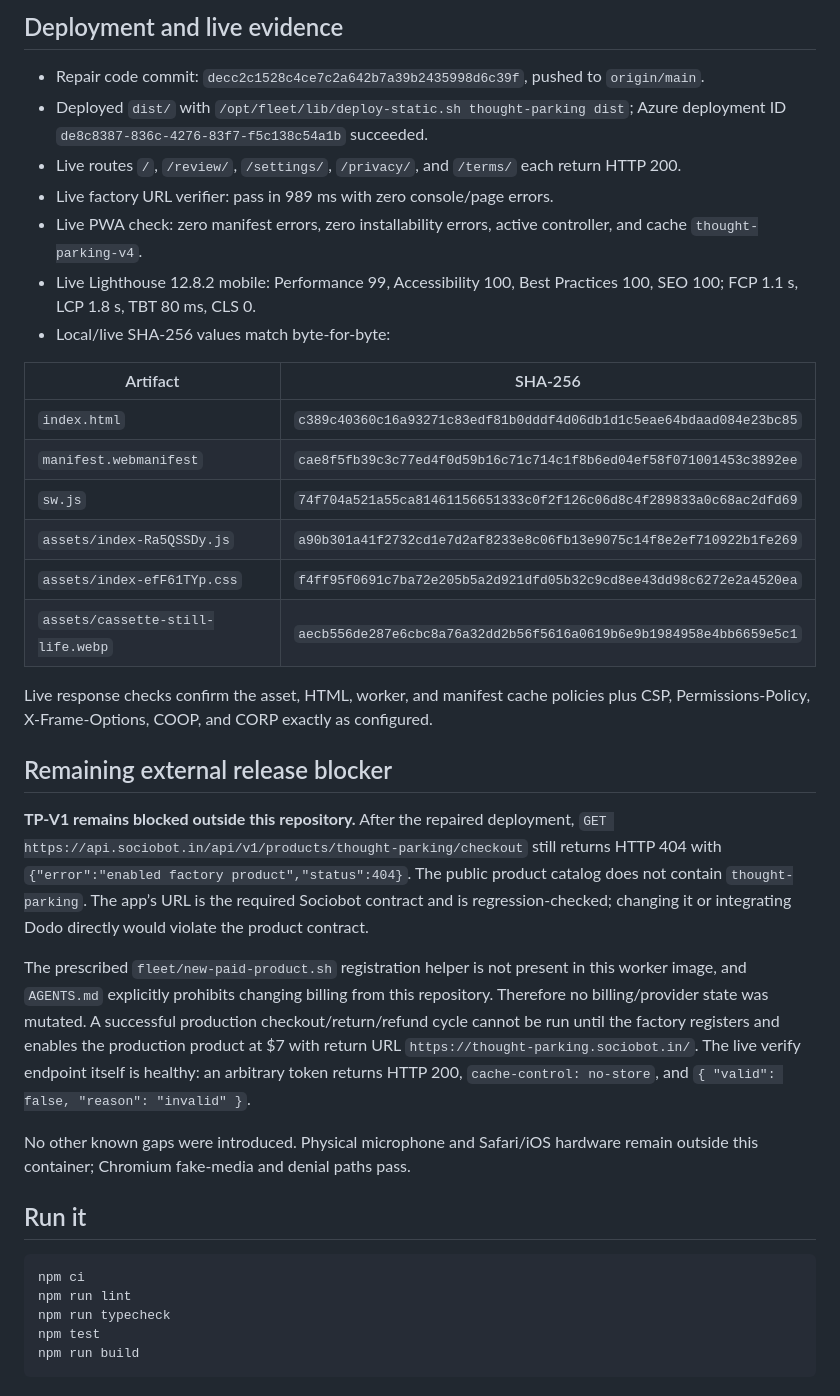
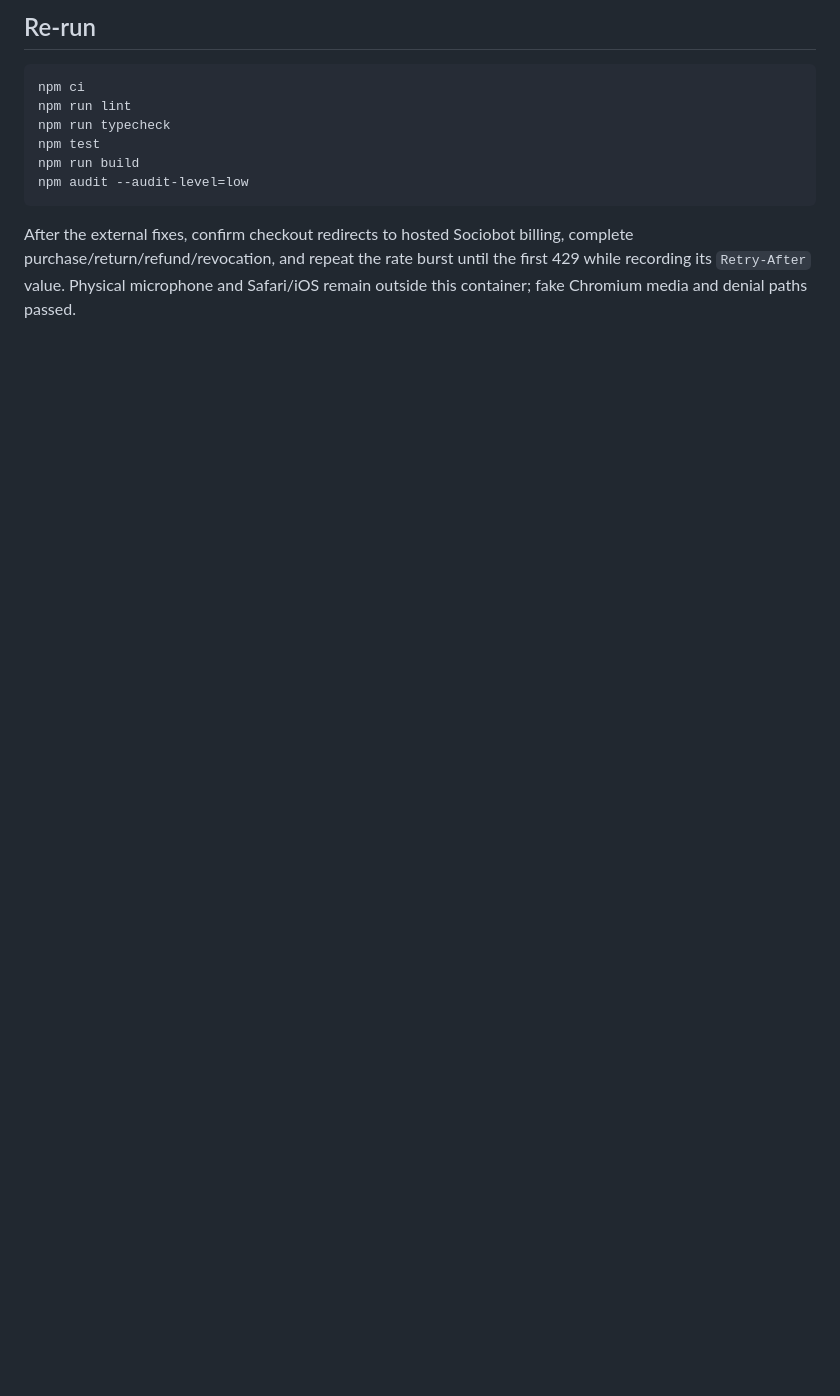
Before and after one commit to B-Divyesh/sf-thought-parking, a Markdown page: .factory/handoff.md, the part around one of its changes. Drawn GitHub-style; blank space fills up the shorter version.

````diff
--- a/.factory/handoff.md
+++ b/.factory/handoff.md
@@ -42,34 +33,5 @@ Existing coverage for text/voice capture, persistence, validation, deliberate re
 
-## Deployment and live evidence
-
-- Repair code commit: `decc2c1528c4ce7c2a642b7a39b2435998d6c39f`, pushed to `origin/main`.
-- Deployed `dist/` with `/opt/fleet/lib/deploy-static.sh thought-parking dist`; Azure deployment ID `de8c8387-836c-4276-83f7-f5c138c54a1b` succeeded.
-- Live routes `/`, `/review/`, `/settings/`, `/privacy/`, and `/terms/` each return HTTP 200.
-- Live factory URL verifier: pass in 989 ms with zero console/page errors.
-- Live PWA check: zero manifest errors, zero installability errors, active controller, and cache `thought-parking-v4`.
-- Live Lighthouse 12.8.2 mobile: Performance 99, Accessibility 100, Best Practices 100, SEO 100; FCP 1.1 s, LCP 1.8 s, TBT 80 ms, CLS 0.
-- Local/live SHA-256 values match byte-for-byte:
-
-| Artifact | SHA-256 |
-| --- | --- |
-| `index.html` | `c389c40360c16a93271c83edf81b0dddf4d06db1d1c5eae64bdaad084e23bc85` |
-| `manifest.webmanifest` | `cae8f5fb39c3c77ed4f0d59b16c71c714c1f8b6ed04ef58f071001453c3892ee` |
-| `sw.js` | `74f704a521a55ca81461156651333c0f2f126c06d8c4f289833a0c68ac2dfd69` |
-| `assets/index-Ra5QSSDy.js` | `a90b301a41f2732cd1e7d2af8233e8c06fb13e9075c14f8e2ef710922b1fe269` |
-| `assets/index-efF61TYp.css` | `f4ff95f0691c7ba72e205b5a2d921dfd05b32c9cd8ee43dd98c6272e2a4520ea` |
-| `assets/cassette-still-life.webp` | `aecb556de287e6cbc8a76a32dd2b56f5616a0619b6e9b1984958e4bb6659e5c1` |
-
-Live response checks confirm the asset, HTML, worker, and manifest cache policies plus CSP, Permissions-Policy, X-Frame-Options, COOP, and CORP exactly as configured.
-
-## Remaining external release blocker
-
-**TP-V1 remains blocked outside this repository.** After the repaired deployment, `GET https://api.sociobot.in/api/v1/products/thought-parking/checkout` still returns HTTP 404 with `{"error":"enabled factory product","status":404}`. The public product catalog does not contain `thought-parking`. The app’s URL is the required Sociobot contract and is regression-checked; changing it or integrating Dodo directly would violate the product contract.
-
-The prescribed `fleet/new-paid-product.sh` registration helper is not present in this worker image, and `AGENTS.md` explicitly prohibits changing billing from this repository. Therefore no billing/provider state was mutated. A successful production checkout/return/refund cycle cannot be run until the factory registers and enables the production product at $7 with return URL `https://thought-parking.sociobot.in/`. The live verify endpoint itself is healthy: an arbitrary token returns HTTP 200, `cache-control: no-store`, and `{ "valid": false, "reason": "invalid" }`.
-
-No other known gaps were introduced. Physical microphone and Safari/iOS hardware remain outside this container; Chromium fake-media and denial paths pass.
-
-## Run it
+## Re-run
 
 ```sh
 npm ci
@@ -77,4 +39,7 @@ npm run lint
 npm run typecheck
 npm test
 npm run build
+npm audit --audit-level=low
 ```
+
+After the external fixes, confirm checkout redirects to hosted Sociobot billing, complete purchase/return/refund/revocation, and repeat the rate burst until the first 429 while recording its `Retry-After` value. Physical microphone and Safari/iOS remain outside this container; fake Chromium media and denial paths passed.
````
Also changed, not shown: other parts of .factory/handoff.md (+23 -32 lines), .factory/verification-2.md (added, +138 -0 lines).
